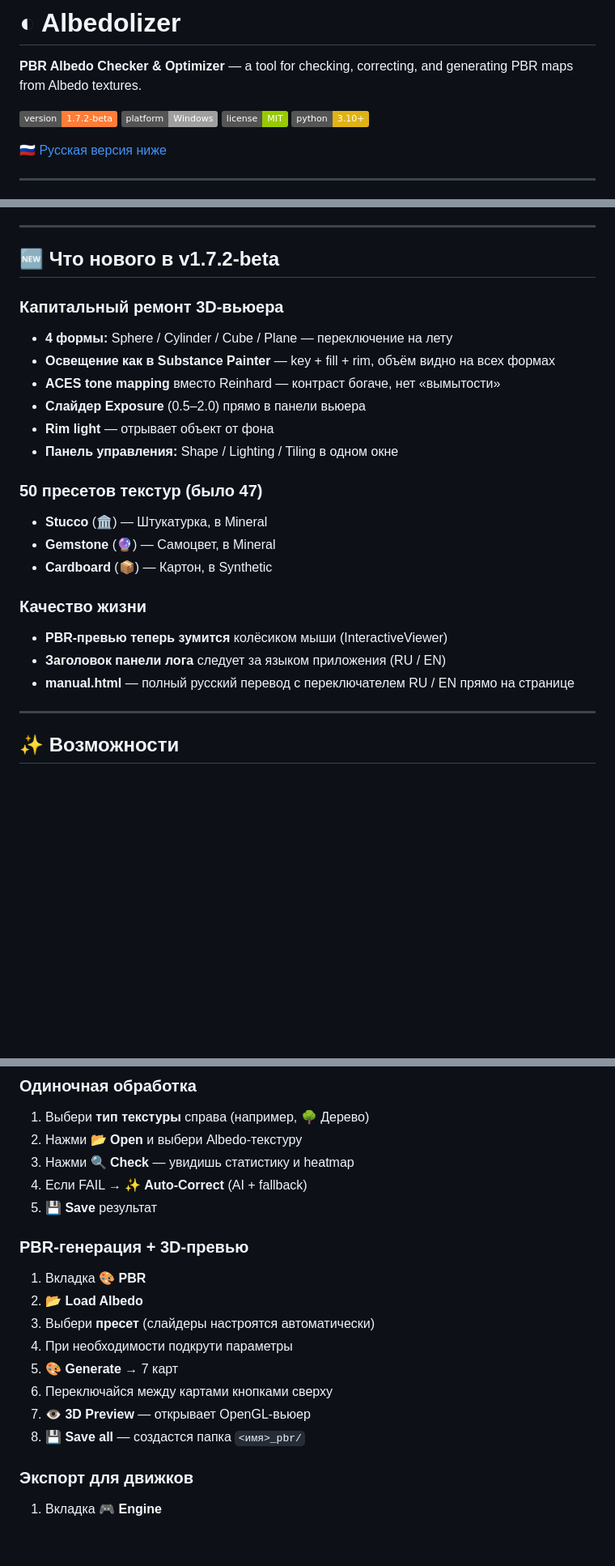
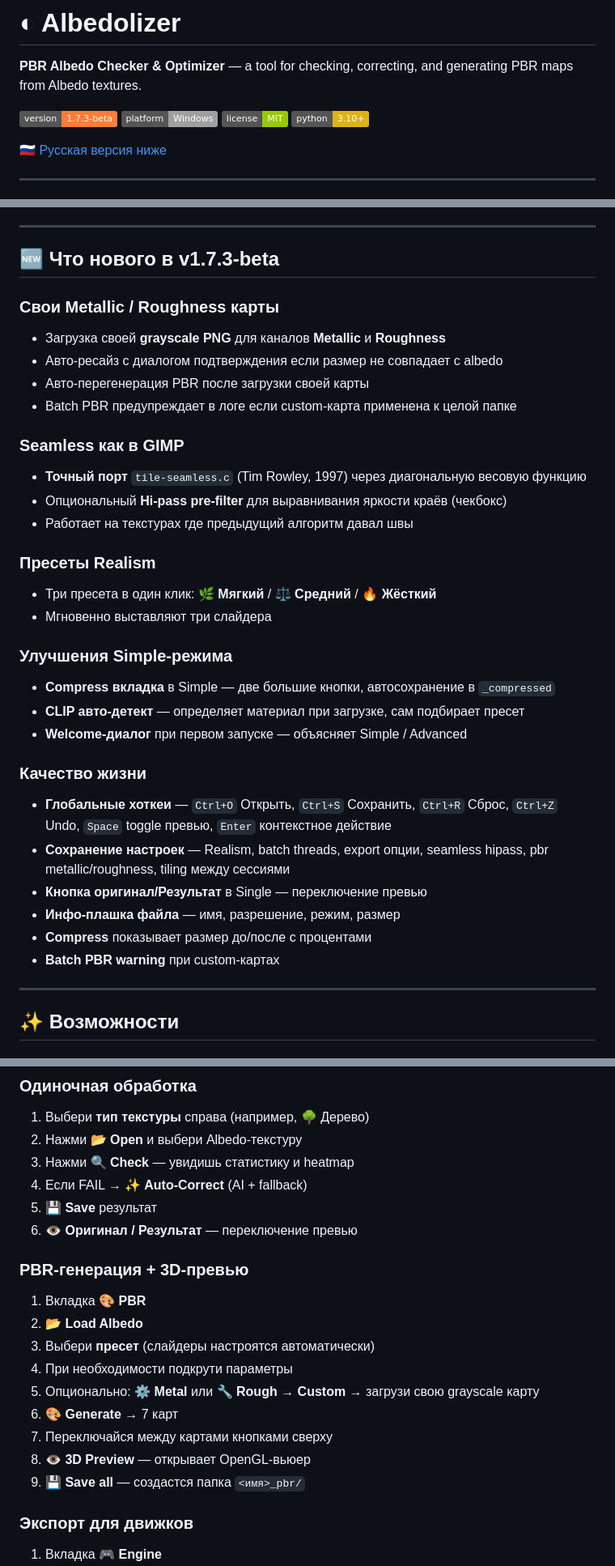
Before and after one commit to invisiblelevel/Albedolizer, a Markdown page: README.md, 3 parts joined by grey strips. Shown at 81% size. Drawn GitHub-style; badges without logos; blank space fills up the shorter version.

```diff
--- a/README.md
+++ b/README.md
@@ -2,7 +2,7 @@
 
 **PBR Albedo Checker & Optimizer** — a tool for checking, correcting, and generating PBR maps from Albedo textures.
 
-![Version](https://img.shields.io/badge/version-1.7.2--beta-orange)
+![Version](https://img.shields.io/badge/version-1.7.3--beta-orange)
 ![Platform](https://img.shields.io/badge/platform-Windows-lightgrey)
 ![License](https://img.shields.io/badge/license-MIT-green)
 ![Python](https://img.shields.io/badge/python-3.10%2B-yellow)
@@ -245,25 +263,35 @@ Albedolizer — инструмент для 3D-художников, геймд
 
 ---
 
-## 🆕 Что нового в v1.7.2-beta
+## 🆕 Что нового в v1.7.3-beta
 
-### Капитальный ремонт 3D-вьюера
-- **4 формы:** Sphere / Cylinder / Cube / Plane — переключение на лету
-- **Освещение как в Substance Painter** — key + fill + rim, объём видно на всех формах
-- **ACES tone mapping** вместо Reinhard — контраст богаче, нет «вымытости»
-- **Слайдер Exposure** (0.5–2.0) прямо в панели вьюера
-- **Rim light** — отрывает объект от фона
-- **Панель управления:** Shape / Lighting / Tiling в одном окне
+### Свои Metallic / Roughness карты
+- Загрузка своей **grayscale PNG** для каналов **Metallic** и **Roughness**
+- Авто-ресайз с диалогом подтверждения если размер не совпадает с albedo
+- Авто-перегенерация PBR после загрузки своей карты
+- Batch PBR предупреждает в логе если custom-карта применена к целой папке
 
-### 50 пресетов текстур (было 47)
-- **Stucco** (🏛) — Штукатурка, в Mineral
-- **Gemstone** (🔮) — Самоцвет, в Mineral
-- **Cardboard** (📦) — Картон, в Synthetic
+### Seamless как в GIMP
+- **Точный порт** `tile-seamless.c` (Tim Rowley, 1997) через диагональную весовую функцию
+- Опциональный **Hi-pass pre-filter** для выравнивания яркости краёв (чекбокс)
+- Работает на текстурах где предыдущий алгоритм давал швы
+
+### Пресеты Realism
+- Три пресета в один клик: **🌿 Мягкий** / **⚖ Средний** / **🔥 Жёсткий**
+- Мгновенно выставляют три слайдера
+
+### Улучшения Simple-режима
+- **Compress вкладка** в Simple — две большие кнопки, автосохранение в `_compressed`
+- **CLIP авто-детект** — определяет материал при загрузке, сам подбирает пресет
+- **Welcome-диалог** при первом запуске — объясняет Simple / Advanced
 
 ### Качество жизни
-- **PBR-превью теперь зумится** колёсиком мыши (InteractiveViewer)
-- **Заголовок панели лога** следует за языком приложения (RU / EN)
-- **manual.html** — полный русский перевод с переключателем RU / EN прямо на странице
+- **Глобальные хоткеи** — `Ctrl+O` Открыть, `Ctrl+S` Сохранить, `Ctrl+R` Сброс, `Ctrl+Z` Undo, `Space` toggle превью, `Enter` контекстное действие
+- **Сохранение настроек** — Realism, batch threads, export опции, seamless hipass, pbr metallic/roughness, tiling между сессиями
+- **Кнопка оригинал/Результат** в Single — переключение превью
+- **Инфо-плашка файла** — имя, разрешение, режим, размер
+- **Compress** показывает размер до/после с процентами
+- **Batch PBR warning** при custom-картах
 
 ---
 
@@ -372,16 +403,18 @@ Albedolizer — инструмент для 3D-художников, геймд
 3. Нажми **🔍 Check** — увидишь статистику и heatmap
 4. Если FAIL → **✨ Auto-Correct** (AI + fallback)
 5. **💾 Save** результат
+6. **👁 Оригинал / Результат** — переключение превью
 
 ### PBR-генерация + 3D-превью
 1. Вкладка **🎨 PBR**
 2. **📂 Load Albedo**
 3. Выбери **пресет** (слайдеры настроятся автоматически)
 4. При необходимости подкрути параметры
-5. **🎨 Generate** → 7 карт
-6. Переключайся между картами кнопками сверху
-7. **👁 3D Preview** — открывает OpenGL-вьюер
-8. **💾 Save all** — создастся папка `<имя>_pbr/`
+5. Опционально: **⚙ Metal** или **🔧 Rough** → **Custom** → загрузи свою grayscale карту
+6. **🎨 Generate** → 7 карт
+7. Переключайся между картами кнопками сверху
+8. **👁 3D Preview** — открывает OpenGL-вьюер
+9. **💾 Save all** — создастся папка `<имя>_pbr/`
 
 ### Экспорт для движков
 1. Вкладка **🎮 Engine**
```
Also changed, not shown: other parts of README.md (+56 -33 lines).
